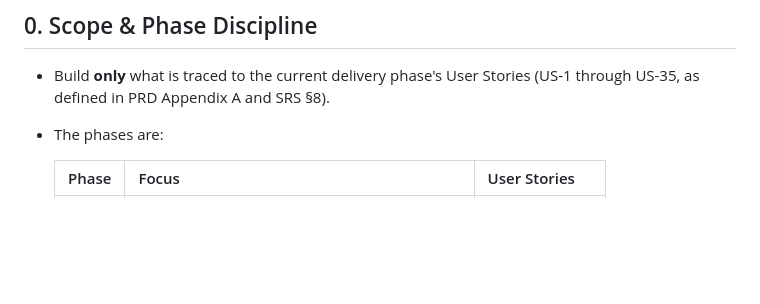
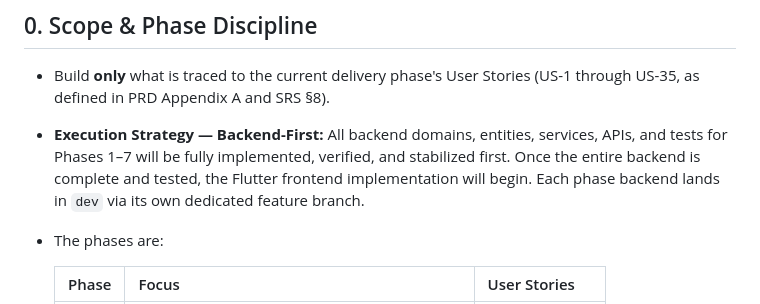
Before and after one commit to Gauravkadam-web/Nexus-, a Markdown page: AGENTS.md, the part around the change. Drawn GitHub-style; blank space fills up the shorter version.

Commit message:
docs: update AGENTS.md with backend-first execution strategy

```diff
--- a/AGENTS.md
+++ b/AGENTS.md
@@ -9,6 +9,7 @@ This file defines the behavioral rules, architectural boundaries, workflow conve
 ## 0. Scope & Phase Discipline
 
 - Build **only** what is traced to the current delivery phase's User Stories (US-1 through US-35, as defined in PRD Appendix A and SRS §8).
+- **Execution Strategy — Backend-First:** All backend domains, entities, services, APIs, and tests for Phases 1–7 will be fully implemented, verified, and stabilized first. Once the entire backend is complete and tested, the Flutter frontend implementation will begin. Each phase backend lands in `dev` via its own dedicated feature branch.
 - The phases are:
 
   | Phase | Focus | User Stories |
```
